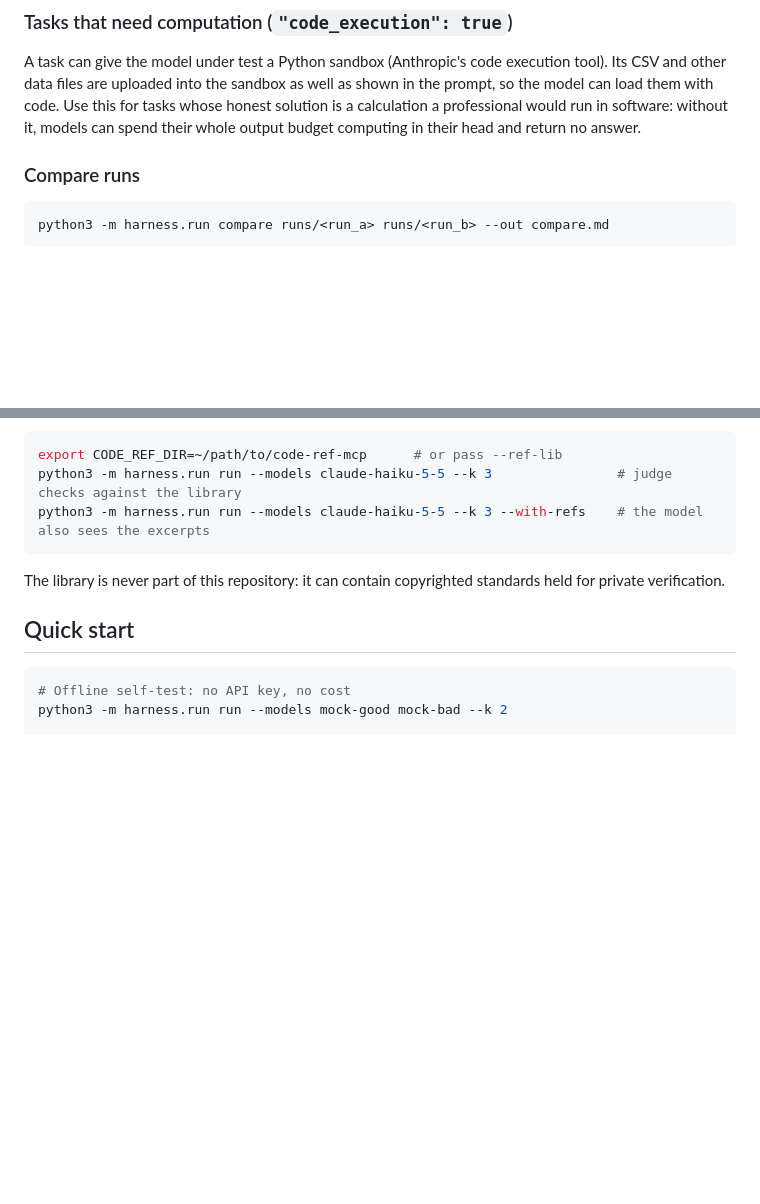
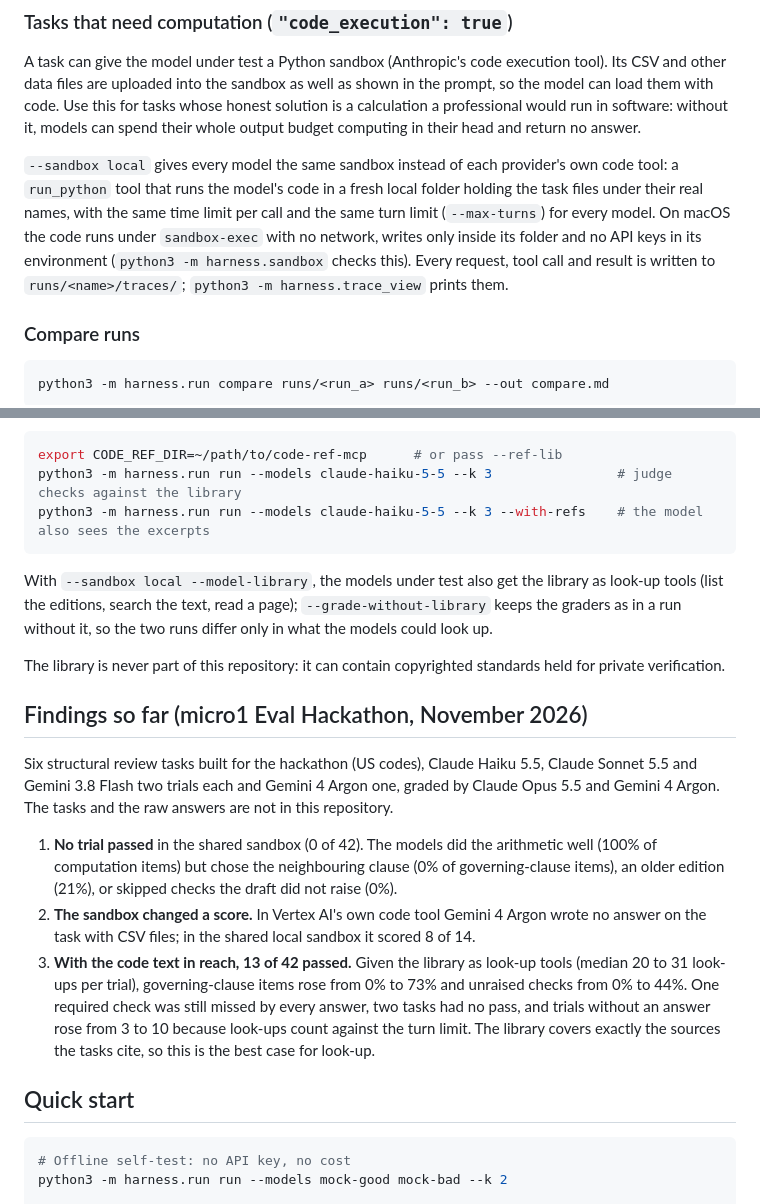
Before and after one commit to sabaazdn73/expert-eval-harness, a Markdown page: README.md, 2 parts joined by grey strips. Rendered like a GitHub page; blank space fills up the shorter version.

Commit message:
README: shared sandbox, library as model tools, and the hackathon findings

````diff
--- a/README.md
+++ b/README.md
@@ -50,6 +50,12 @@ A task can give the model under test a Python sandbox (Anthropic's code executio
 uploaded into the sandbox as well as shown in the prompt, so the model can load them with code. Use this for tasks whose
 honest solution is a calculation a professional would run in software: without it, models can spend their whole output
 budget computing in their head and return no answer.
+
+`--sandbox local` gives every model the same sandbox instead of each provider's own code tool: a `run_python` tool that
+runs the model's code in a fresh local folder holding the task files under their real names, with the same time limit
+per call and the same turn limit (`--max-turns`) for every model. On macOS the code runs under `sandbox-exec` with no
+network, writes only inside its folder and no API keys in its environment (`python3 -m harness.sandbox` checks this).
+Every request, tool call and result is written to `runs/<name>/traces/`; `python3 -m harness.trace_view` prints them.
 
 ### Compare runs
 
@@ -161,7 +167,27 @@ python3 -m harness.run run --models claude-haiku-5-5 --k 3                # judg
 python3 -m harness.run run --models claude-haiku-5-5 --k 3 --with-refs    # the model also sees the excerpts
 ```
 
+With `--sandbox local --model-library`, the models under test also get the library as look-up tools (list the
+editions, search the text, read a page); `--grade-without-library` keeps the graders as in a run without it, so the two
+runs differ only in what the models could look up.
+
 The library is never part of this repository: it can contain copyrighted standards held for private verification.
+
+## Findings so far (micro1 Eval Hackathon, November 2026)
+
+Six structural review tasks built for the hackathon (US codes), Claude Haiku 5.5, Claude Sonnet 5.5 and Gemini 3.8 Flash two trials
+each and Gemini 4 Argon one, graded by Claude Opus 5.5 and Gemini 4 Argon. The tasks and the raw answers are not in this
+repository.
+
+1. **No trial passed** in the shared sandbox (0 of 42). The models did the arithmetic well (100% of computation items)
+   but chose the neighbouring clause (0% of governing-clause items), an older edition (21%), or skipped checks the draft
+   did not raise (0%).
+2. **The sandbox changed a score.** In Vertex AI's own code tool Gemini 4 Argon wrote no answer on the task with CSV
+   files; in the shared local sandbox it scored 8 of 14.
+3. **With the code text in reach, 13 of 42 passed.** Given the library as look-up tools (median 20 to 31 look-ups per
+   trial), governing-clause items rose from 0% to 73% and unraised checks from 0% to 44%. One required check was still
+   missed by every answer, two tasks had no pass, and trials without an answer rose from 3 to 10 because look-ups count
+   against the turn limit. The library covers exactly the sources the tasks cite, so this is the best case for look-up.
 
 ## Quick start
 
````
